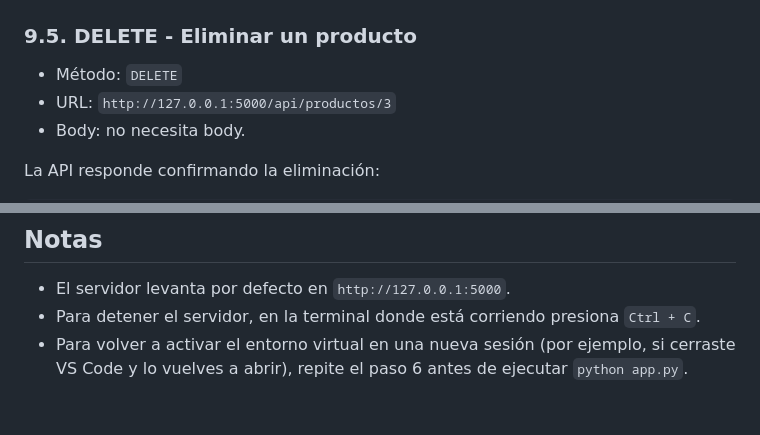
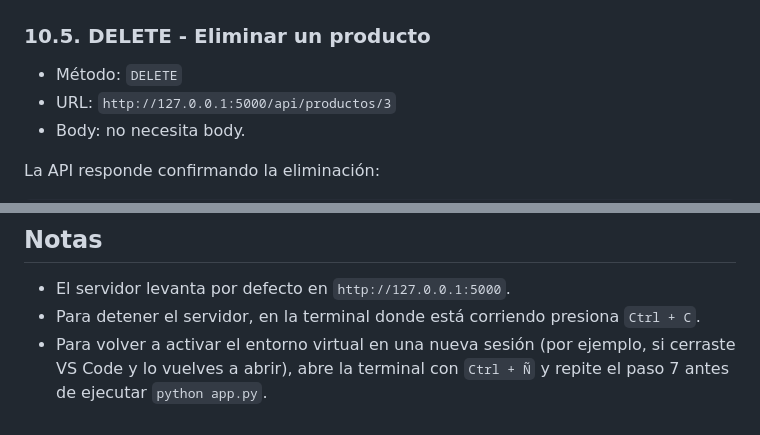
Before and after one commit to Daniel2007-Gnz/EJEMPLO-COMO-UTILIZAR-API, a Markdown page: README.md, 2 parts joined by grey strips. Rendered like a GitHub page.

```diff
--- a/README.md
+++ b/README.md
@@ -167,7 +181,7 @@ La API responde con código `201 CREATED` y el producto creado, incluyendo su nu
 
 ![POST crear producto](https://github.com/Daniel2007-Gnz/EJEMPLO-COMO-UTILIZAR-API/raw/main/04-post-crear.png)
 
-### 9.5. DELETE - Eliminar un producto
+### 10.5. DELETE - Eliminar un producto
 
 - Método: `DELETE`
 - URL: `http://127.0.0.1:5000/api/productos/3`
@@ -187,4 +201,4 @@ La API responde confirmando la eliminación:
 
 - El servidor levanta por defecto en `http://127.0.0.1:5000`.
 - Para detener el servidor, en la terminal donde está corriendo presiona `Ctrl + C`.
-- Para volver a activar el entorno virtual en una nueva sesión (por ejemplo, si cerraste VS Code y lo vuelves a abrir), repite el paso 6 antes de ejecutar `python app.py`.
+- Para volver a activar el entorno virtual en una nueva sesión (por ejemplo, si cerraste VS Code y lo vuelves a abrir), abre la terminal con `Ctrl + Ñ` y repite el paso 7 antes de ejecutar `python app.py`.
```
Also changed, not shown: other parts of README.md (+23 -9 lines).
